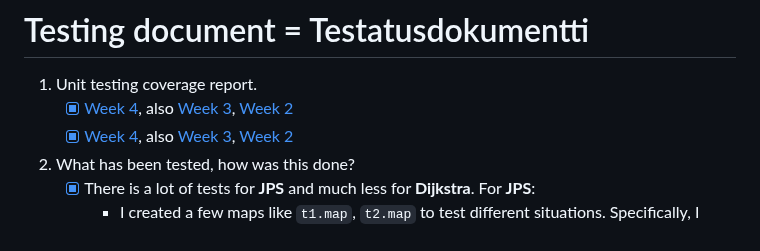
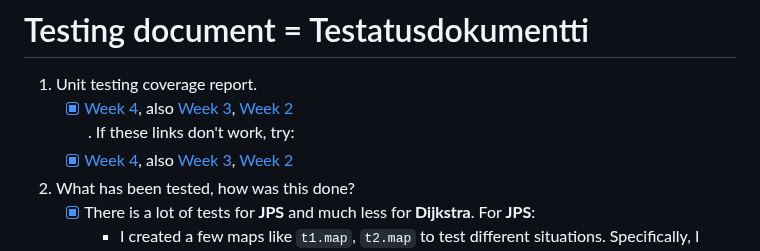
Before and after one commit to jakubgrad/Aineopintojen-harjoitusty-Algoritmit-ja-teko-ly-, a Markdown page: documentation/testing document.md, the part around the change. Drawn GitHub-style.

```diff
--- a/documentation/testing document.md
+++ b/documentation/testing document.md
@@ -1,7 +1,7 @@
 # Testing document = Testatusdokumentti
 
 1. Unit testing coverage report.<br />
-   - [x] [Week 4](http://jakubgrad.ddns.net:2231/htmlcov4/), also [Week 3](http://jakubgrad.ddns.net:2231/htmlcov/), [Week 2](http://jakubgrad.ddns.net:2231/HTML%20coverage/)<br />
+   - [x] [Week 4](http://jakubgrad.ddns.net:2231/htmlcov4/), also [Week 3](http://jakubgrad.ddns.net:2231/htmlcov/), [Week 2](http://jakubgrad.ddns.net:2231/HTML%20coverage/)<br />. If these links don't work, try:
    - [x] [Week 4](http://87.92.126.250:2231/htmlcov4/), also [Week 3](http://87.92.126.250:2231/htmlcov/), [Week 2](http://87.92.126.250:2231/HTML%20coverage/)<br />
 2. What has been tested, how was this done?<br />
    - [x] There is a lot of tests for **JPS** and much less for **Dijkstra**. For **JPS**: <br />
```
